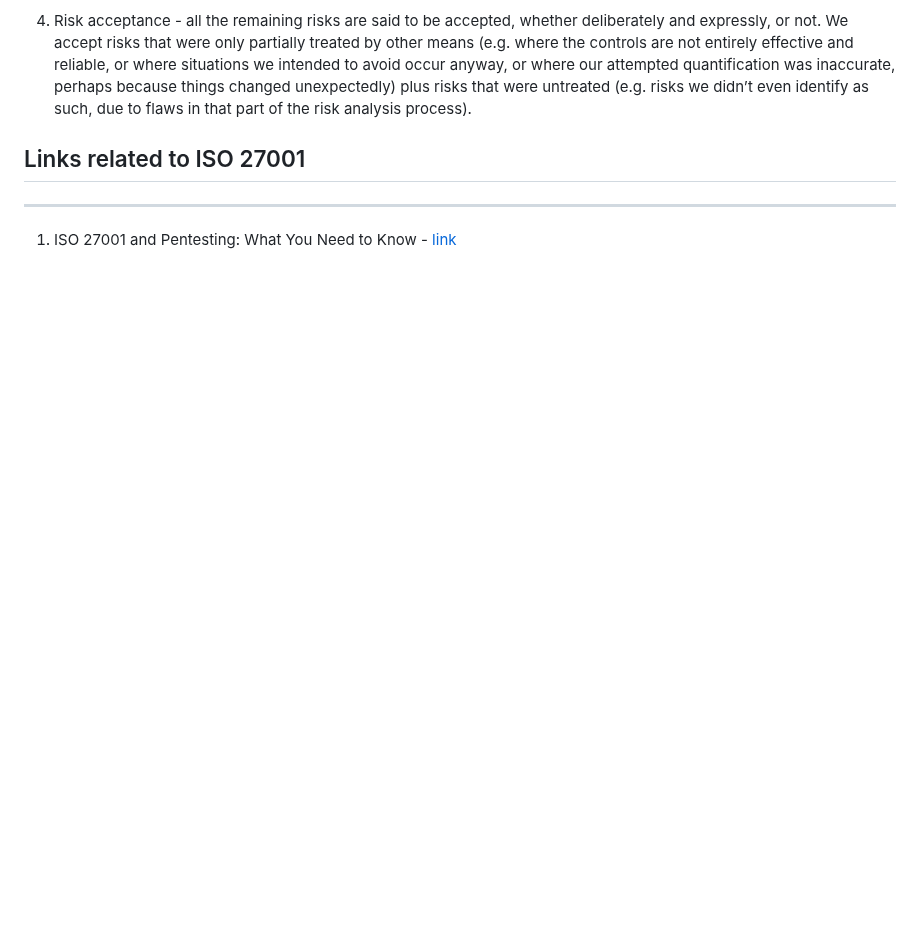
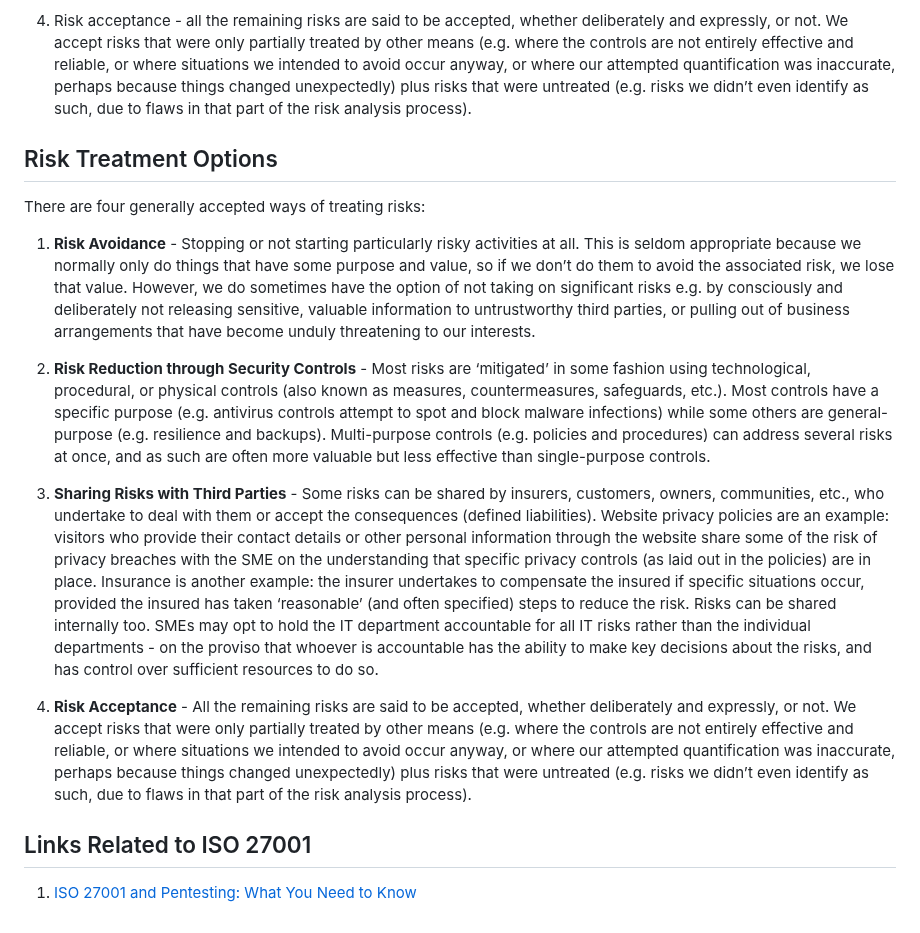
Before and after one commit to notthehiddenwiki/NTHW, a Markdown page: Academy/Compliance/ISO27001.md, the part around one of its changes. Rendered like a GitHub page; blank space fills up the shorter version.

```diff
--- a/Academy/Compliance/ISO27001.md
+++ b/Academy/Compliance/ISO27001.md
@@ -124,7 +122,19 @@ treated by other means (e.g. where the controls are not entirely effective and r
 our attempted quantification was inaccurate, perhaps because things changed unexpectedly) plus risks that were untreated (e.g. risks we didn’t even
 identify as such, due to flaws in that part of the risk analysis process).
 
-## Links related to ISO 27001
------
 
-1. ISO 27001 and Pentesting: What You Need to Know - [link](https://www.hackerone.com/security-compliance/iso-27001-pentesting)
+## Risk Treatment Options
+
+There are four generally accepted ways of treating risks:
+
+1. **Risk Avoidance** - Stopping or not starting particularly risky activities at all. This is seldom appropriate because we normally only do things that have some purpose and value, so if we don’t do them to avoid the associated risk, we lose that value. However, we do sometimes have the option of not taking on significant risks e.g. by consciously and deliberately not releasing sensitive, valuable information to untrustworthy third parties, or pulling out of business arrangements that have become unduly threatening to our interests.
+
+2. **Risk Reduction through Security Controls** - Most risks are ‘mitigated’ in some fashion using technological, procedural, or physical controls (also known as measures, countermeasures, safeguards, etc.). Most controls have a specific purpose (e.g. antivirus controls attempt to spot and block malware infections) while some others are general-purpose (e.g. resilience and backups). Multi-purpose controls (e.g. policies and procedures) can address several risks at once, and as such are often more valuable but less effective than single-purpose controls.
+
+3. **Sharing Risks with Third Parties** - Some risks can be shared by insurers, customers, owners, communities, etc., who undertake to deal with them or accept the consequences (defined liabilities). Website privacy policies are an example: visitors who provide their contact details or other personal information through the website share some of the risk of privacy breaches with the SME on the understanding that specific privacy controls (as laid out in the policies) are in place. Insurance is another example: the insurer undertakes to compensate the insured if specific situations occur, provided the insured has taken ‘reasonable’ (and often specified) steps to reduce the risk. Risks can be shared internally too. SMEs may opt to hold the IT department accountable for all IT risks rather than the individual departments - on the proviso that whoever is accountable has the ability to make key decisions about the risks, and has control over sufficient resources to do so.
+
+4. **Risk Acceptance** - All the remaining risks are said to be accepted, whether deliberately and expressly, or not. We accept risks that were only partially treated by other means (e.g. where the controls are not entirely effective and reliable, or where situations we intended to avoid occur anyway, or where our attempted quantification was inaccurate, perhaps because things changed unexpectedly) plus risks that were untreated (e.g. risks we didn’t even identify as such, due to flaws in that part of the risk analysis process).
+
+## Links Related to ISO 27001
+
+1. [ISO 27001 and Pentesting: What You Need to Know](https://www.hackerone.com/security-compliance/iso-27001-pentesting)
```
Also changed, not shown: other parts of Academy/Compliance/ISO27001.md (+79 -81 lines).
